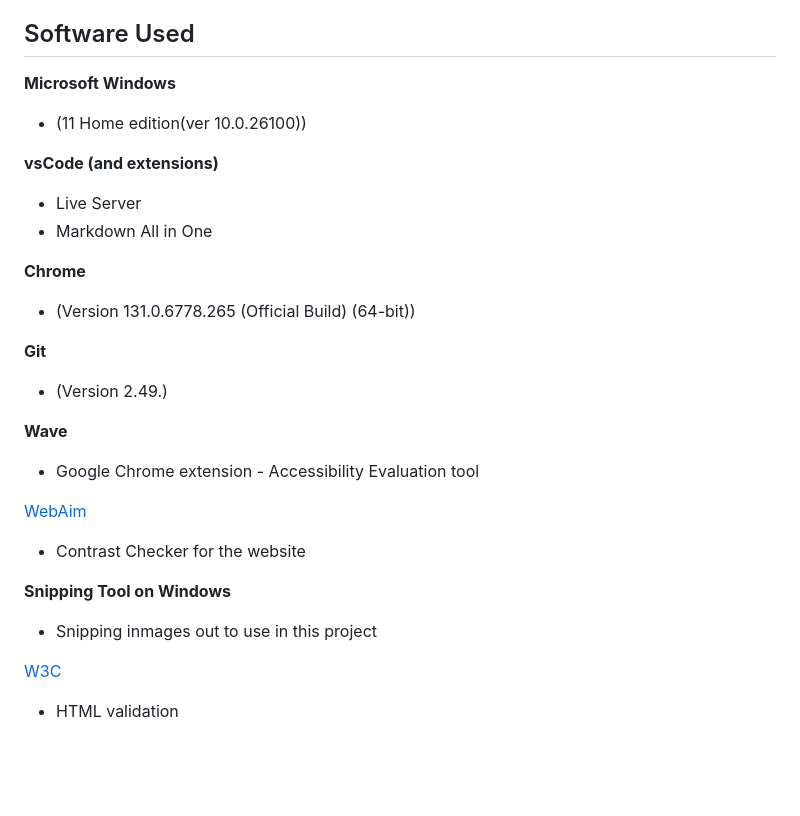
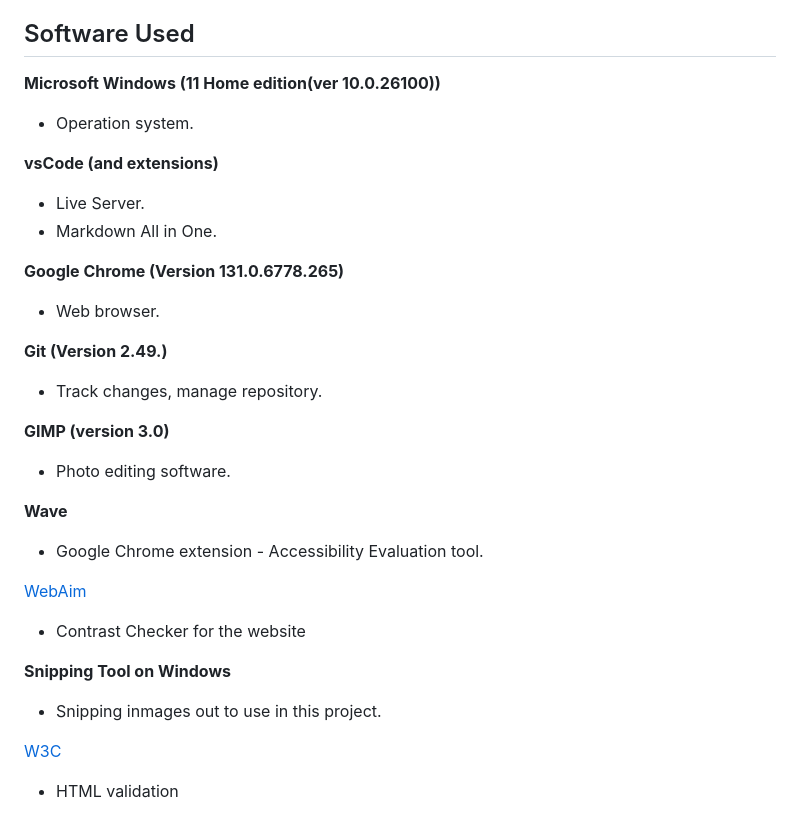
Before and after one commit to Matt-Wilshaw/roots-and-shoots, a Markdown page: README.md, the part around one of its changes. GitHub-like rendering; blank space fills up the shorter version.

Commit message:
Made changes to README based on wireframe design

```diff
--- a/README.md
+++ b/README.md
@@ -148,27 +148,30 @@ Mobile-optimised carousels for browsing featured gardens.
 
 ## Software Used
 
-**Microsoft Windows**
-- (11 Home edition(ver 10.0.26100))
+**Microsoft Windows (11 Home edition(ver 10.0.26100))**
+- Operation system.
 
 **vsCode (and extensions)**
-- Live Server
-- Markdown All in One
+- Live Server.
+- Markdown All in One.
 
-**Chrome**
-- (Version 131.0.6778.265 (Official Build) (64-bit))
+**Google Chrome (Version 131.0.6778.265)**
+- Web browser.
 
-**Git**
-- (Version 2.49.)
+**Git (Version 2.49.)**
+- Track changes, manage repository.
+
+**GIMP (version 3.0)**
+- Photo editing software.
 
 **Wave**
-- Google Chrome extension - Accessibility Evaluation tool
+- Google Chrome extension - Accessibility Evaluation tool.
 
 [WebAim](https://webaim.org/)
 - Contrast Checker for the website
 
 **Snipping Tool on Windows**
-- Snipping inmages out to use in  this project
+- Snipping inmages out to use in this project.
 
 [W3C](https://validator.w3.org/)
 - HTML validation
```
Also changed, not shown: other parts of README.md (+3 -3 lines).
